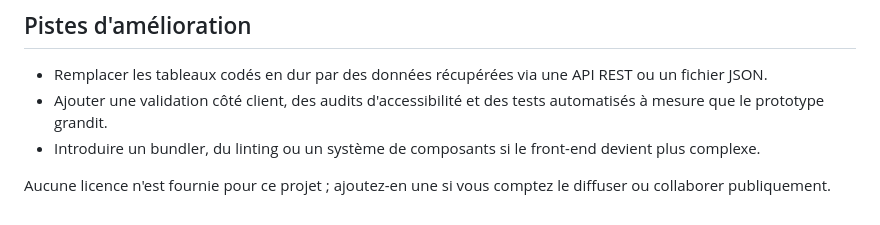
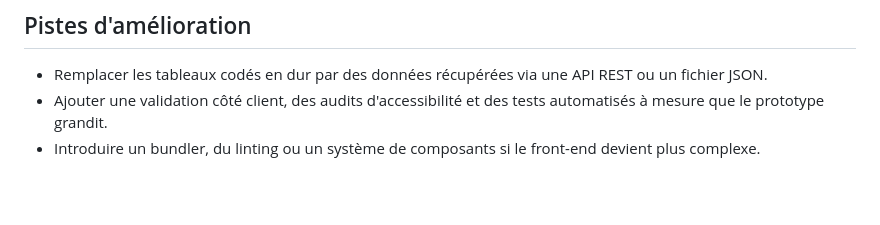
Before and after one commit to rostomnair-debug/ECF, a Markdown page: README.md, the part around the change. Rendered like a GitHub page; blank space fills up the shorter version.

```diff
--- a/README.md
+++ b/README.md
@@ -43,5 +43,3 @@ EcoRide est un prototype front-end d'un service de covoiturage écologique réal
 - Remplacer les tableaux codés en dur par des données récupérées via une API REST ou un fichier JSON.
 - Ajouter une validation côté client, des audits d'accessibilité et des tests automatisés à mesure que le prototype grandit.
 - Introduire un bundler, du linting ou un système de composants si le front-end devient plus complexe.
-
-Aucune licence n'est fournie pour ce projet ; ajoutez-en une si vous comptez le diffuser ou collaborer publiquement.
```
